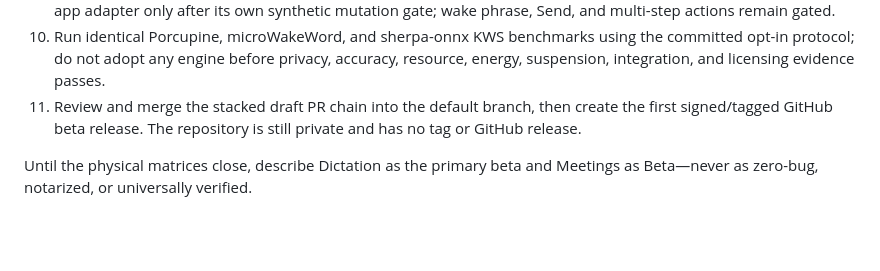
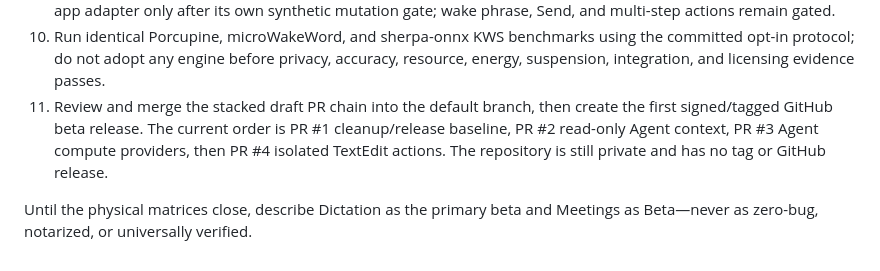
Before and after one commit to Rahulk644/Meeting-Assitant, a Markdown page: AUDIT_REPORT.md, the part around the change. Rendered like a GitHub page; blank space fills up the shorter version.

Commit message:
docs: record Agent action PR handoff

```diff
--- a/AUDIT_REPORT.md
+++ b/AUDIT_REPORT.md
@@ -166,7 +166,9 @@ no claim that executable code is impossible to reverse engineer.
     protocol; do not adopt any engine before privacy, accuracy, resource, energy, suspension, integration,
     and licensing evidence passes.
 11. Review and merge the stacked draft PR chain into the default branch, then create the first signed/tagged
-    GitHub beta release. The repository is still private and has no tag or GitHub release.
+    GitHub beta release. The current order is PR #1 cleanup/release baseline, PR #2 read-only Agent context,
+    PR #3 Agent compute providers, then PR #4 isolated TextEdit actions. The repository is still private and
+    has no tag or GitHub release.
 
 Until the physical matrices close, describe Dictation as the primary beta and Meetings as Beta—never as
 zero-bug, notarized, or universally verified.
```
Also changed, not shown: docs/PROJECT_STATE.md (+5 -3 lines).
